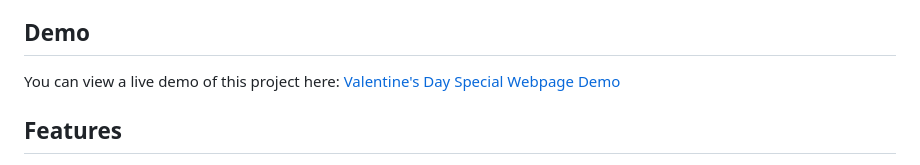
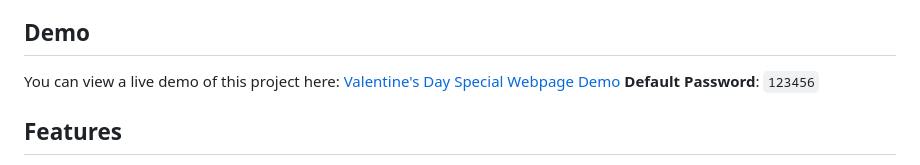
Before and after one commit to Xez0/Valentine, a Markdown page: README.md, the part around the change. Rendered like a GitHub page.

```diff
--- a/README.md
+++ b/README.md
@@ -5,6 +5,7 @@ This is a special Valentine's Day webpage designed to celebrate love and relatio
 ## Demo
 
 You can view a live demo of this project here: [Valentine's Day Special Webpage Demo](https://xez0.github.io/Valentine/)
+**Default Password**: `123456`
 
 ## Features
 
```
